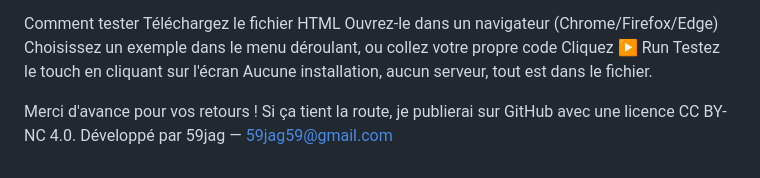
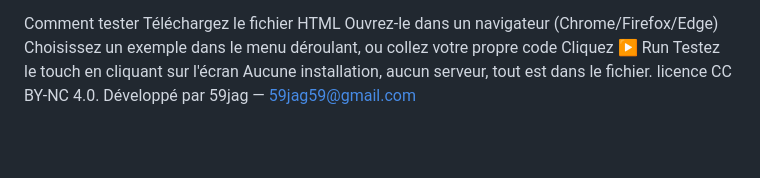
Before and after one commit to 59jag59/Simulateur-arduino_gfx, a Markdown page: README.md, the part around the change. Drawn GitHub-style; blank space fills up the shorter version.

Commit message:
Update README to remove feedback request
Removed a line thanking users for feedback and mentioning potential publication.

```diff
--- a/README.md
+++ b/README.md
@@ -76,6 +76,5 @@ Choisissez un exemple dans le menu déroulant, ou collez votre propre code
 Cliquez ▶ Run
 Testez le touch en cliquant sur l'écran
 Aucune installation, aucun serveur, tout est dans le fichier.
-
-Merci d'avance pour vos retours ! Si ça tient la route, je publierai sur GitHub avec une licence CC BY-NC 4.0.
+licence CC BY-NC 4.0.
 Développé par 59jag — 59jag59@gmail.com
```
